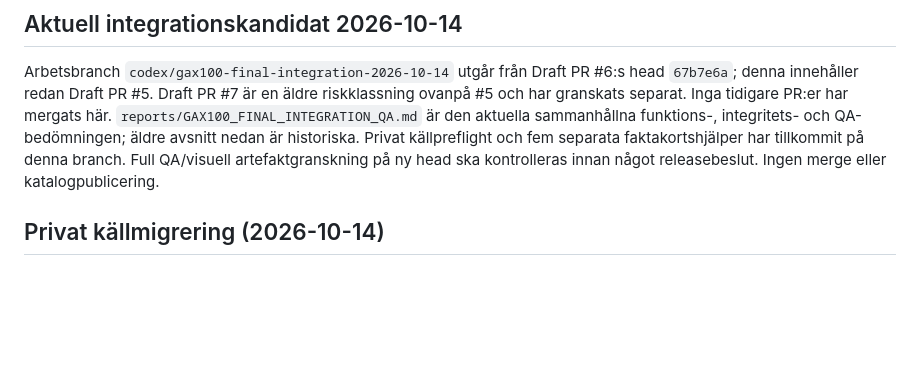
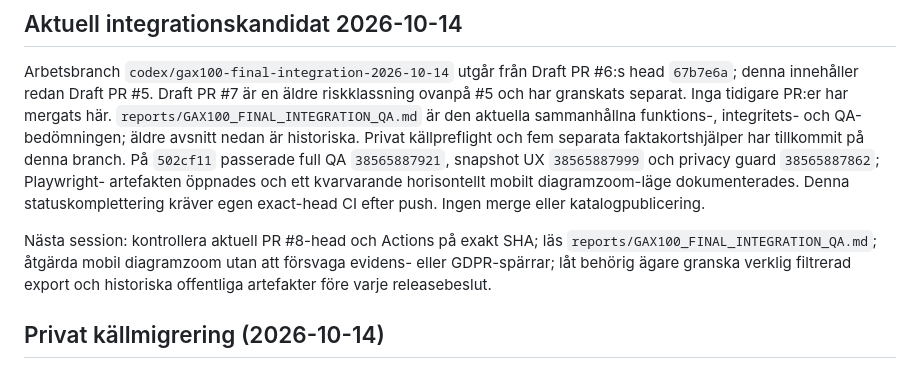
Before and after one commit to Stayinhealthyrunning/gax100-analys, a Markdown page: PROJECT_STATE.md, the part around the change. GitHub-like rendering; blank space fills up the shorter version.

```diff
--- a/PROJECT_STATE.md
+++ b/PROJECT_STATE.md
@@ -8,8 +8,16 @@ riskklassning ovanpå #5 och har granskats separat. Inga tidigare PR:er har
 mergats här. `reports/GAX100_FINAL_INTEGRATION_QA.md` är den aktuella
 sammanhållna funktions-, integritets- och QA-bedömningen; äldre avsnitt nedan
 är historiska. Privat källpreflight och fem separata faktakortshjälper har
-tillkommit på denna branch. Full QA/visuell artefaktgranskning på ny head ska
-kontrolleras innan något releasebeslut. Ingen merge eller katalogpublicering.
+tillkommit på denna branch. På `502cf11` passerade full QA `38565887921`,
+snapshot UX `38565887999` och privacy guard `38565887862`; Playwright-
+artefakten öppnades och ett kvarvarande horisontellt mobilt diagramzoom-läge
+dokumenterades. Denna statuskomplettering kräver egen exact-head CI efter
+push. Ingen merge eller katalogpublicering.
+
+Nästa session: kontrollera aktuell PR #8-head och Actions på exakt SHA; läs
+`reports/GAX100_FINAL_INTEGRATION_QA.md`; åtgärda mobil diagramzoom utan att
+försvaga evidens- eller GDPR-spärrar; låt behörig ägare granska verklig
+filtrerad export och historiska offentliga artefakter före varje releasebeslut.
 
 
 ## Privat källmigrering (2026-10-14)
```
Also changed, not shown: WORK_QUEUE.md (+3 -2 lines), reports/GAX100_FINAL_INTEGRATION_QA.md (+17 -2 lines).
